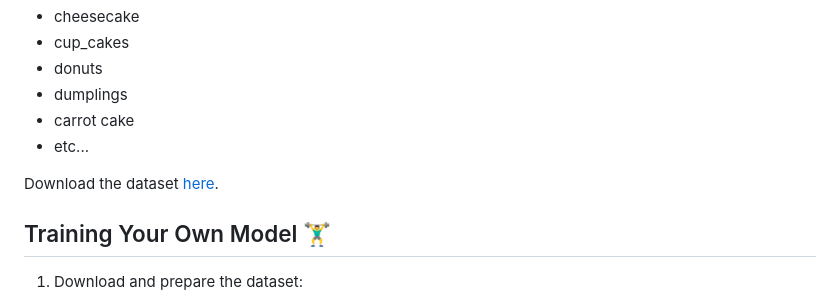
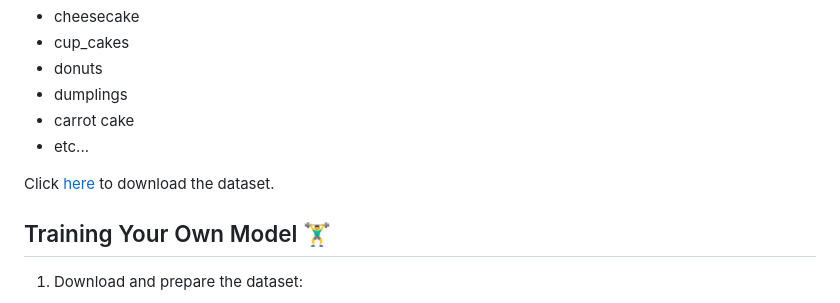
Before and after one commit to thabomohapi/food_classifier, a Markdown page: README.md, the part around the change. Rendered like a GitHub page.

```diff
--- a/README.md
+++ b/README.md
@@ -74,7 +74,7 @@ The model is trained on a Food dataset containing 500+ classes which include:
 - carrot cake
 - etc...
 
-Download the dataset [here](https://www.kaggle.com/api/v1/datasets/download/kmader/food41).
+Click [here](https://www.kaggle.com/api/v1/datasets/download/kmader/food41) to download the dataset.
 
 ## Training Your Own Model 🏋️‍♂️
 
```
